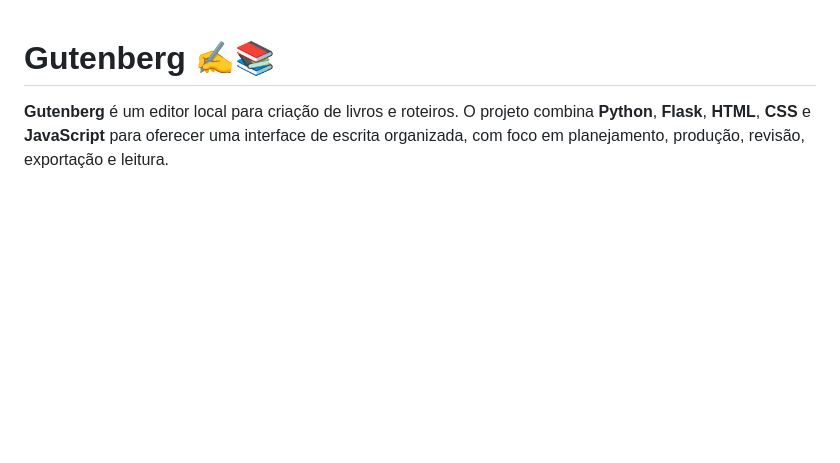
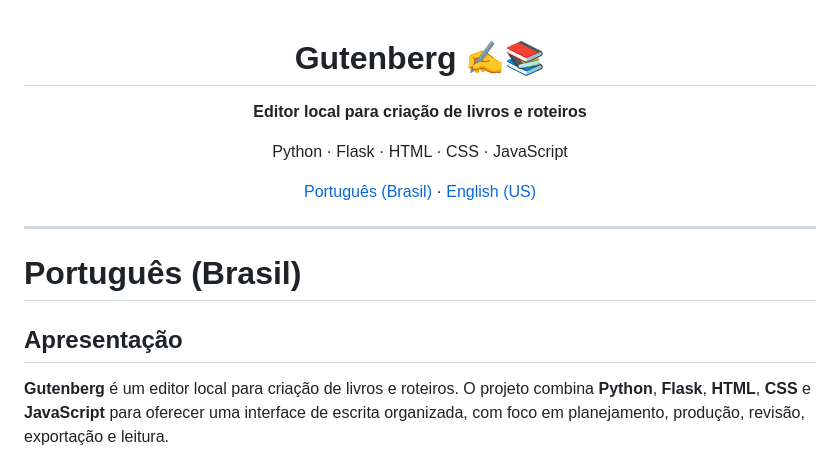
Before and after one commit to no-strand/gutenberg, a Markdown page: README.md, the part around one of its changes. GitHub-like rendering; blank space fills up the shorter version.

```diff
--- a/README.md
+++ b/README.md
@@ -1,4 +3,18 @@
 # Gutenberg ✍️📚
+
+**Editor local para criação de livros e roteiros**
+
+Python · Flask · HTML · CSS · JavaScript
+
+[Português (Brasil)](#português-brasil) · [English (US)](#english-us)
+
+</div>
+
+---
+
+# Português (Brasil)
+
+## Apresentação
 
 **Gutenberg** é um editor local para criação de livros e roteiros. O projeto combina **Python**, **Flask**, **HTML**, **CSS** e **JavaScript** para oferecer uma interface de escrita organizada, com foco em planejamento, produção, revisão, exportação e leitura.
 
```
Also changed, not shown: other parts of README.md (+101 -18 lines).
